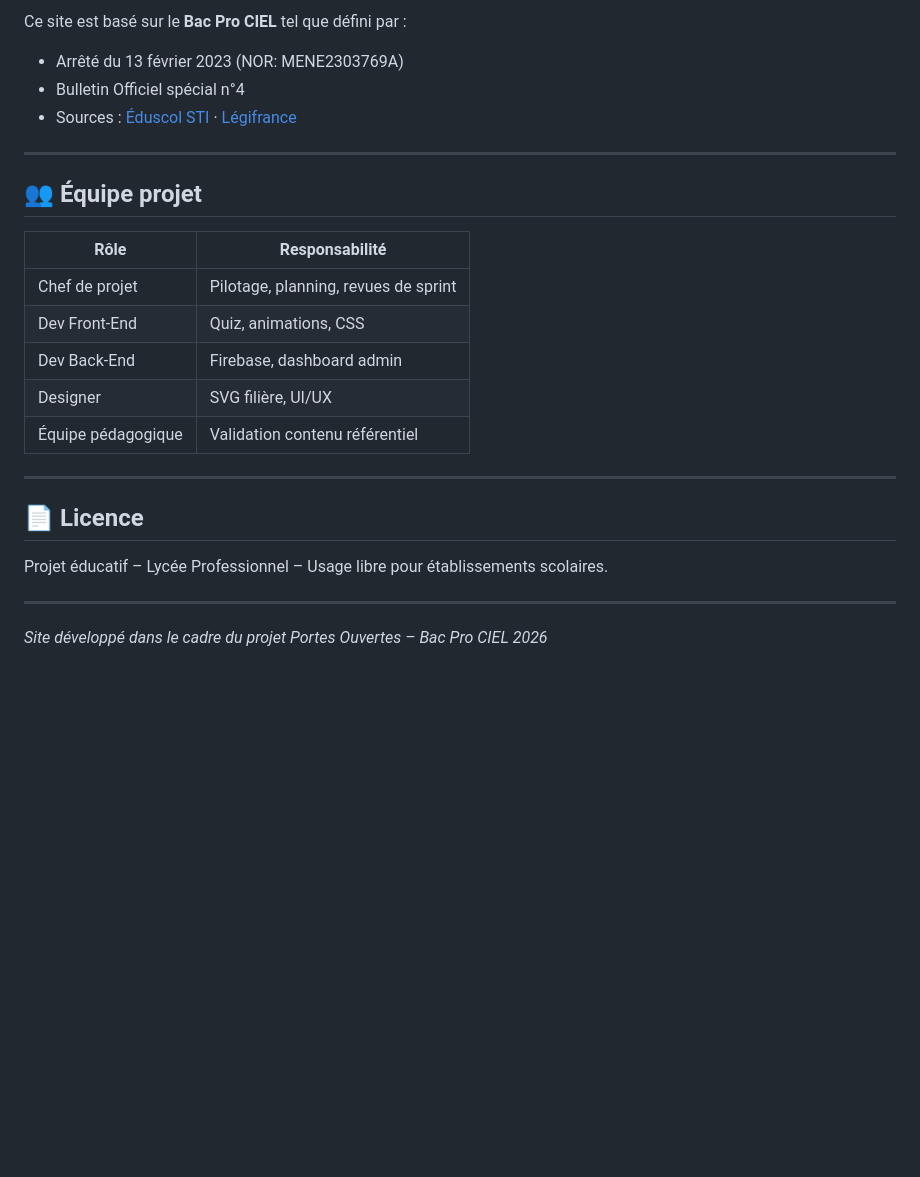
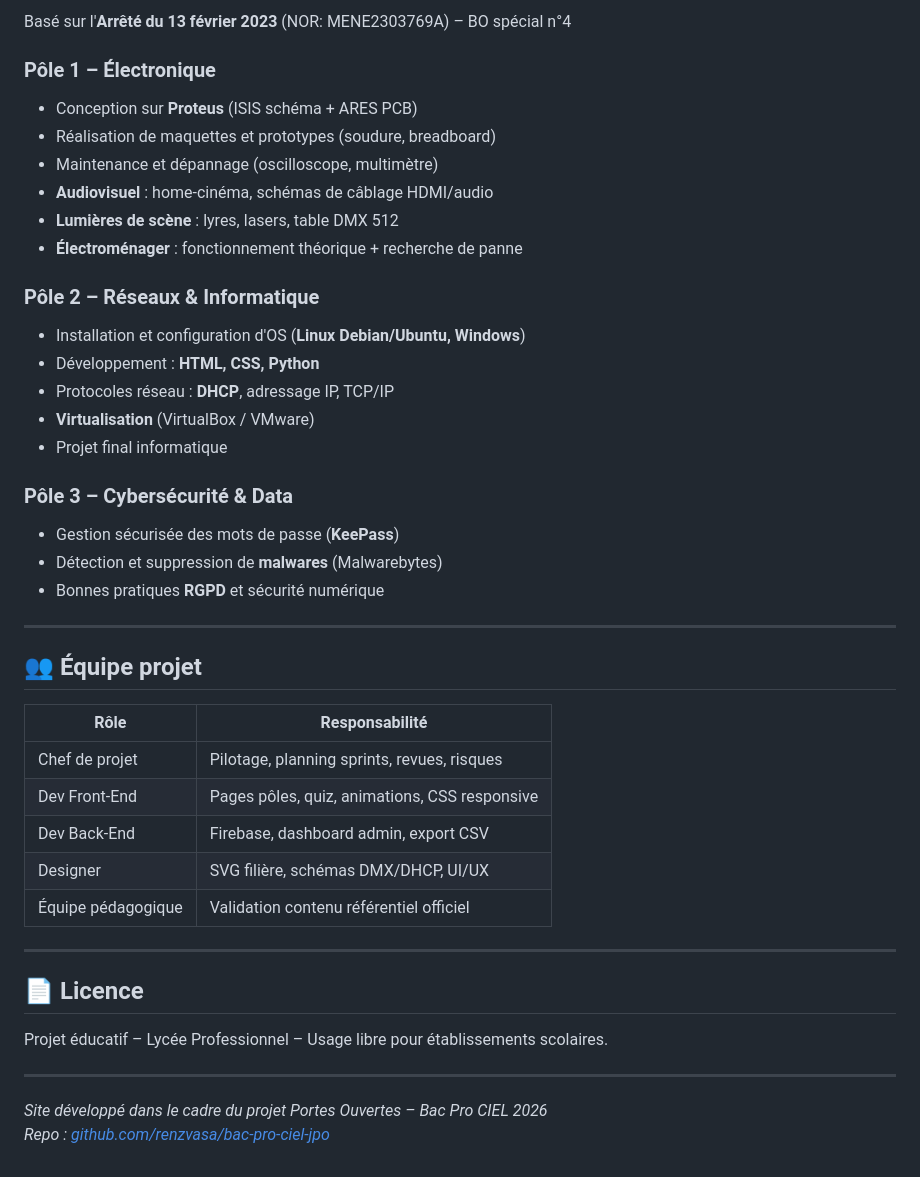
Before and after one commit to RenzVASA/bac-pro-ciel-jpo, a Markdown page: README.md, the part around one of its changes. GitHub-like rendering; blank space fills up the shorter version.

```diff
--- a/README.md
+++ b/README.md
@@ -119,8 +159,25 @@ Les données sont **anonymisées** :
 
-Ce site est basé sur le **Bac Pro CIEL** tel que défini par :
-- Arrêté du 13 février 2023 (NOR: MENE2303769A)
-- Bulletin Officiel spécial n°4
-- Sources : [Éduscol STI](https://eduscol.education.fr) · [Légifrance](https://www.legifrance.gouv.fr)
+Basé sur l'**Arrêté du 13 février 2023** (NOR: MENE2303769A) – BO spécial n°4
+
+### Pôle 1 – Électronique
+- Conception sur **Proteus** (ISIS schéma + ARES PCB)
+- Réalisation de maquettes et prototypes (soudure, breadboard)
+- Maintenance et dépannage (oscilloscope, multimètre)
+- **Audiovisuel** : home-cinéma, schémas de câblage HDMI/audio
+- **Lumières de scène** : lyres, lasers, table DMX 512
+- **Électroménager** : fonctionnement théorique + recherche de panne
+
+### Pôle 2 – Réseaux & Informatique
+- Installation et configuration d'OS (**Linux Debian/Ubuntu, Windows**)
+- Développement : **HTML, CSS, Python**
+- Protocoles réseau : **DHCP**, adressage IP, TCP/IP
+- **Virtualisation** (VirtualBox / VMware)
+- Projet final informatique
+
+### Pôle 3 – Cybersécurité & Data
+- Gestion sécurisée des mots de passe (**KeePass**)
+- Détection et suppression de **malwares** (Malwarebytes)
+- Bonnes pratiques **RGPD** et sécurité numérique
 
 ---
 
@@ -128,11 +185,11 @@ Ce site est basé sur le **Bac Pro CIEL** tel que défini par :
 
 | Rôle | Responsabilité |
 |------|---------------|
-| Chef de projet | Pilotage, planning, revues de sprint |
-| Dev Front-End | Quiz, animations, CSS |
-| Dev Back-End | Firebase, dashboard admin |
-| Designer | SVG filière, UI/UX |
-| Équipe pédagogique | Validation contenu référentiel |
+| Chef de projet | Pilotage, planning sprints, revues, risques |
+| Dev Front-End | Pages pôles, quiz, animations, CSS responsive |
+| Dev Back-End | Firebase, dashboard admin, export CSV |
+| Designer | SVG filière, schémas DMX/DHCP, UI/UX |
+| Équipe pédagogique | Validation contenu référentiel officiel |
 
 ---
 
@@ -143,3 +200,4 @@ Projet éducatif – Lycée Professionnel – Usage libre pour établissements s
 ---
 
 *Site développé dans le cadre du projet Portes Ouvertes – Bac Pro CIEL 2026*
+*Repo : [github.com/renzvasa/bac-pro-ciel-jpo](https://github.com/renzvasa/bac-pro-ciel-jpo)*
```
Also changed, not shown: other parts of README.md (+82 -42 lines).
